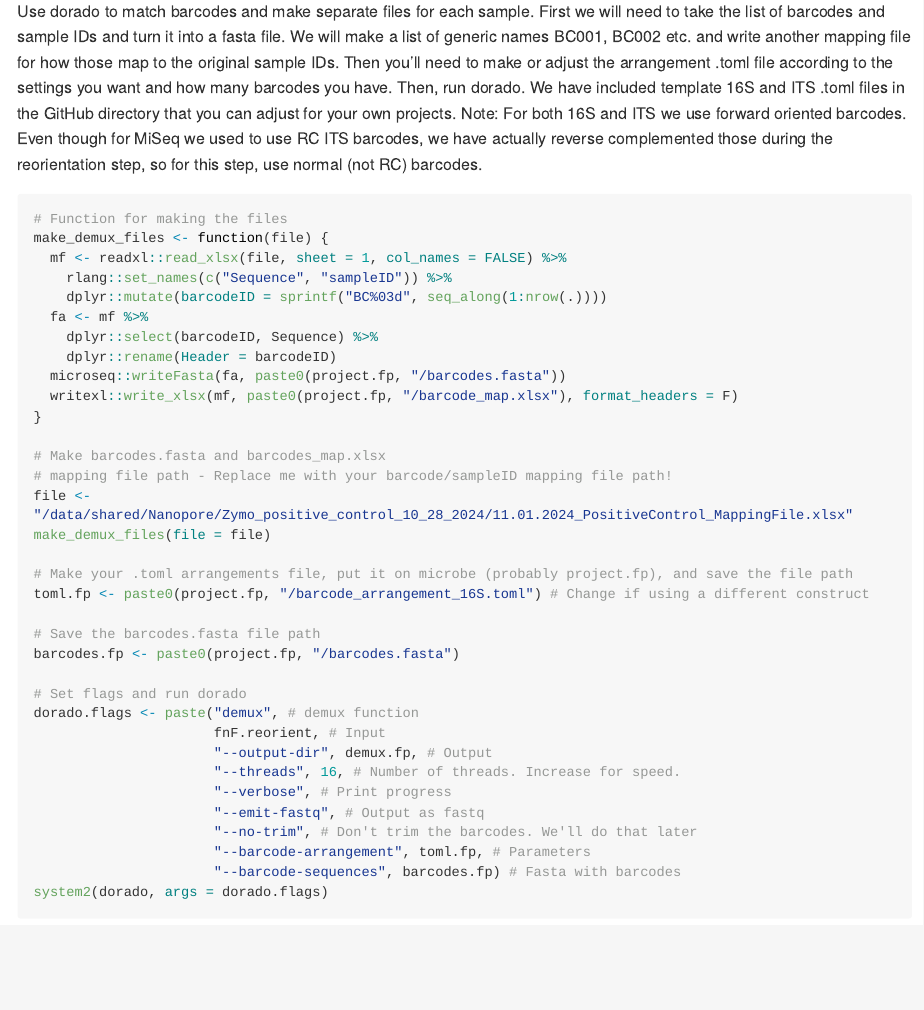
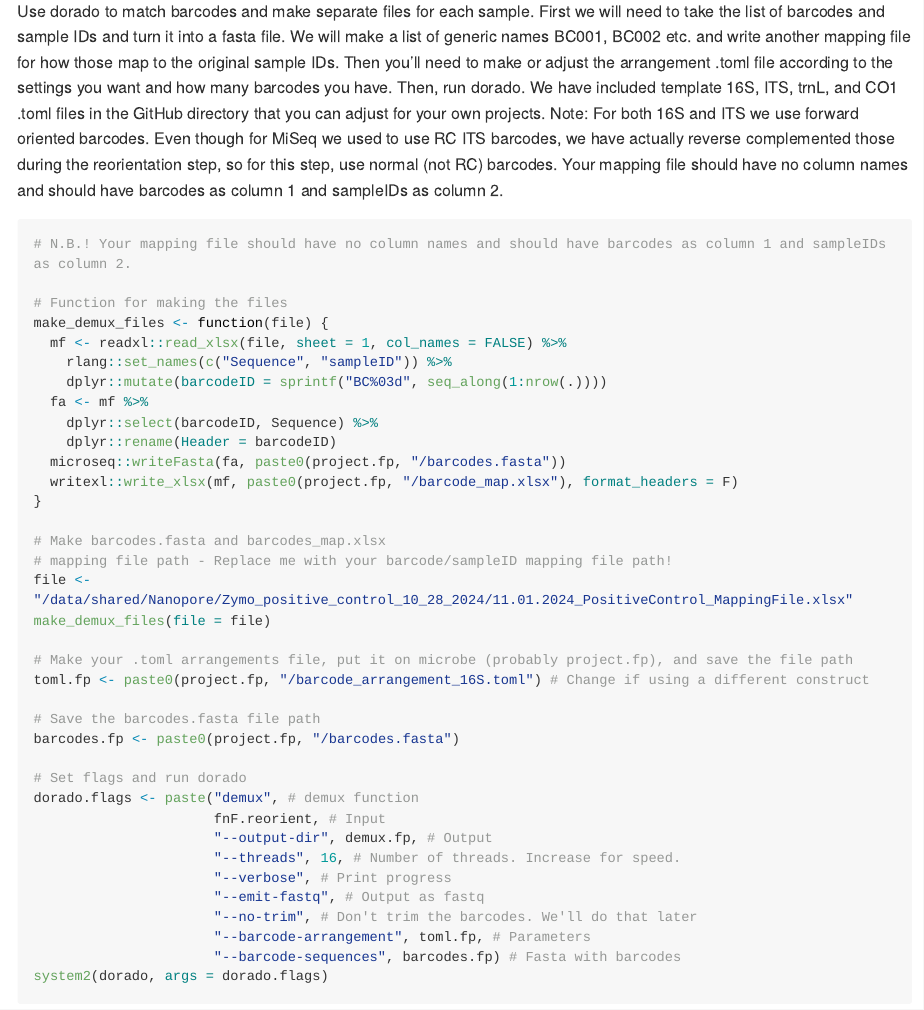
Before and after one commit to fiererlab/dada2_ONT, an R Markdown document (dada2_tutorial_ONT.Rmd): the page in a window 1100 px wide, from 11190 px down. The pictures show the output file dada2_tutorial_ONT.md that the author committed with the source, drawn offline in the style of GitHub; long lines of code are wrapped.

Commit message:
Update demux info

`````diff
--- a/dada2_tutorial_ONT.Rmd
+++ b/dada2_tutorial_ONT.Rmd
@@ -437,8 +437,10 @@ system2(cutadapt, args = c(R1.flags,
 ````
 
 ### Demultiplex reads
-Use dorado to match barcodes and make separate files for each sample. First we will need to take the list of barcodes and sample IDs and turn it into a fasta file. We will make a list of generic names BC001, BC002 etc. and write another mapping file for how those map to the original sample IDs. Then you'll need to make or adjust the arrangement .toml file according to the settings you want and how many barcodes you have. Then, run dorado. We have included template 16S and ITS .toml files in the GitHub directory that you can adjust for your own projects. Note: For both 16S and ITS we use forward oriented barcodes. Even though for MiSeq we used to use RC ITS barcodes, we have actually reverse complemented those during the reorientation step, so for this step, use normal (not RC) barcodes.
+Use dorado to match barcodes and make separate files for each sample. First we will need to take the list of barcodes and sample IDs and turn it into a fasta file. We will make a list of generic names BC001, BC002 etc. and write another mapping file for how those map to the original sample IDs. Then you'll need to make or adjust the arrangement .toml file according to the settings you want and how many barcodes you have. Then, run dorado. We have included template 16S, ITS, trnL, and CO1 .toml files in the GitHub directory that you can adjust for your own projects. Note: For both 16S and ITS we use forward oriented barcodes. Even though for MiSeq we used to use RC ITS barcodes, we have actually reverse complemented those during the reorientation step, so for this step, use normal (not RC) barcodes. Your mapping file should have no column names and should have barcodes as column 1 and sampleIDs as column 2.
 ````{r }
+# N.B.! Your mapping file should have no column names and should have barcodes as column 1 and sampleIDs as column 2.
+
 # Function for making the files
 make_demux_files <- function(file) {
   mf <- readxl::read_xlsx(file, sheet = 1, col_names = FALSE) %>%
`````
Also changed, not shown: README.md, dada2_tutorial_ONT.md.
